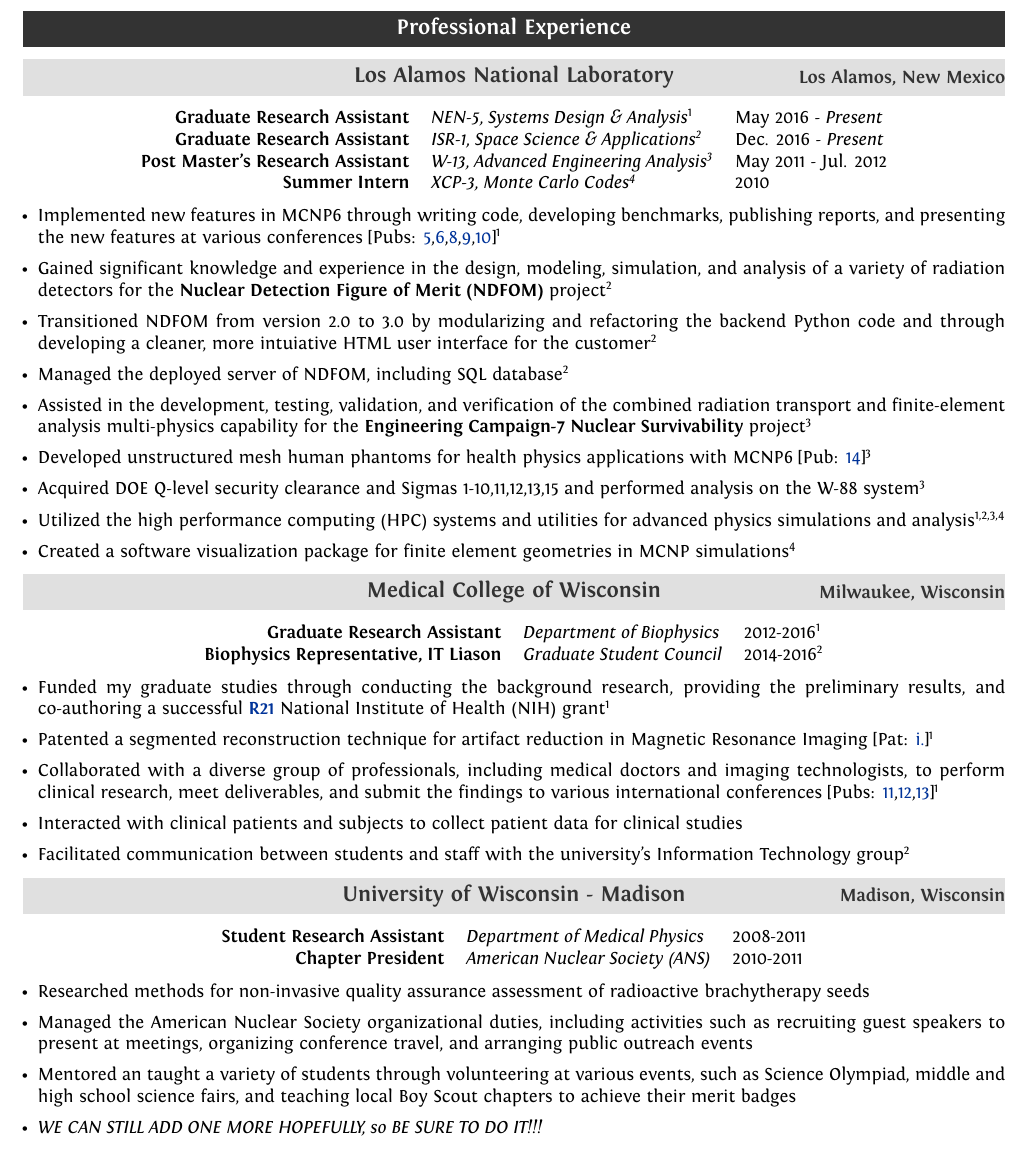
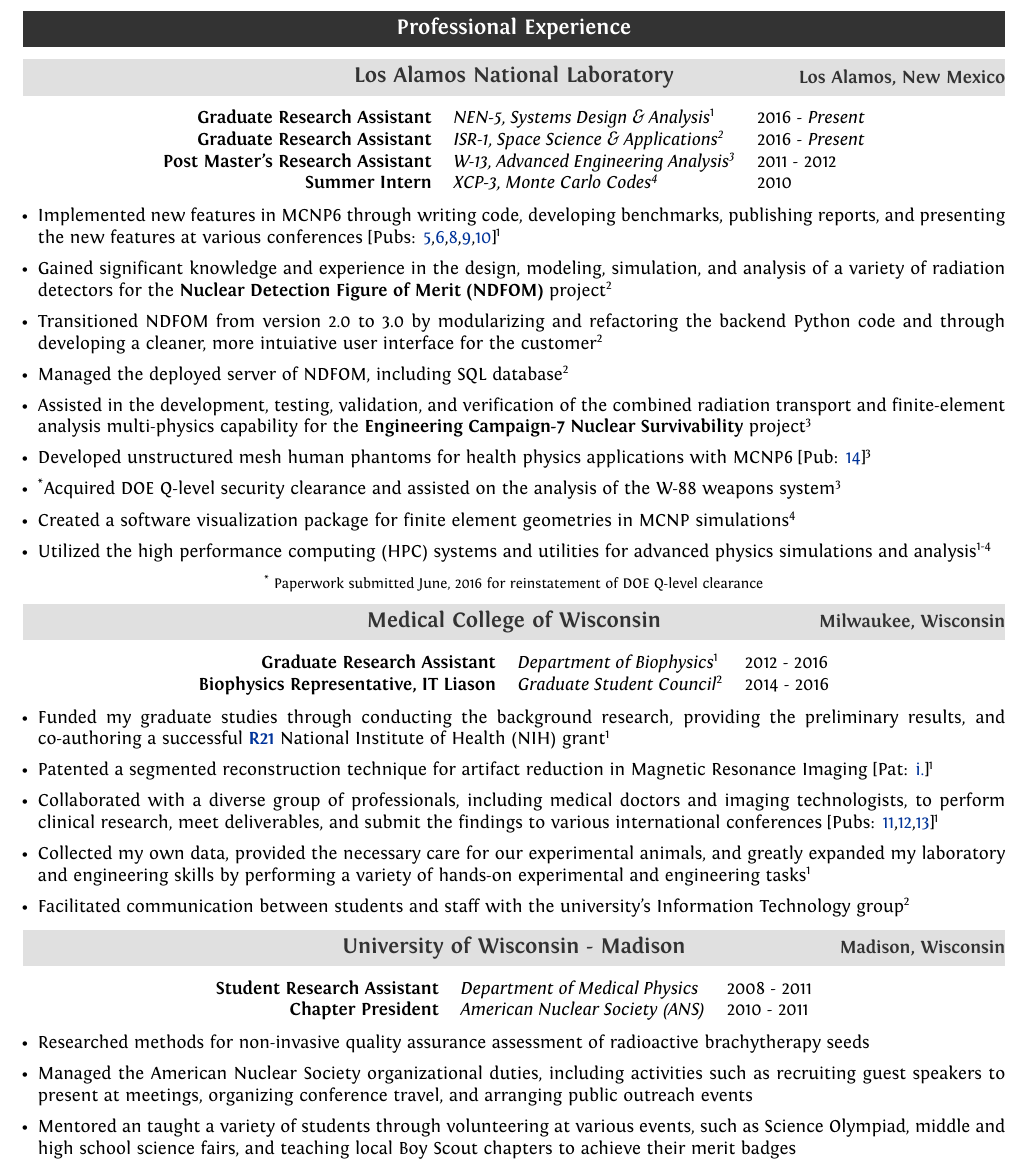
Before and after one commit to caseyalananderson/ResumeTest, a LaTeX document (main.tex, which reads professional_experience.tex): part of page 1 of 3 before the commit and part of page 1 of 4 after it, cut so that both start at the same text. Compiled offline with XeLaTeX.

Commit message:
professional experience cleanup

```diff
--- a/professional_experience.tex
+++ b/professional_experience.tex
@@ -7,9 +7,9 @@
 \begin{minipage}{\textwidth}
    \begin{center}
      \begin{tabular}{rll}
-       \textbf{Graduate Research Assistant}  & \textit{NEN-5, Systems Design \& Analysis}\none & May 2016 - \emph{Present} \\
-       	\textbf{Graduate Research Assistant} & \textit{ISR-1, Space Science \& Applications\ntwo} & Dec. 2016 - \emph{Present}  \\
-       \textbf{Post Master's Research Assistant}  & \textit{W-13, Advanced Engineering Analysis\nthree} & May 2011 - Jul. 2012  \\
+       \textbf{Graduate Research Assistant}  & \textit{NEN-5, Systems Design \& Analysis}\none &  2016 - \emph{Present} \\
+       	\textbf{Graduate Research Assistant} & \textit{ISR-1, Space Science \& Applications\ntwo} & 2016 - \emph{Present}  \\
+       \textbf{Post Master's Research Assistant}  & \textit{W-13, Advanced Engineering Analysis\nthree} &  2011 - 2012  \\
        \textbf{Summer Intern} & \textit{XCP-3, Monte Carlo Codes\nfour} & 2010 \\
      \end{tabular}
    \end{center}
@@ -25,16 +25,17 @@
 		\item Gained significant knowledge and experience in the design, modeling, simulation, and analysis
 		    of a variety of radiation detectors for the \textbf{Nuclear Detection Figure of Merit (NDFOM)} project\ntwo
 	    \item Transitioned NDFOM from version 2.0 to 3.0 by modularizing and refactoring the backend
-		   Python code and through developing a cleaner, more intuiative HTML user interface for the customer\ntwo
+		   Python code and through developing a cleaner, more intuiative user interface for the customer\ntwo
             %\item Utilized SQL databases, managing servers, and utilizing version control using Mercurial\ntwo
 	    \item Managed the deployed server of NDFOM, including SQL database\ntwo
             %\item Utilized SQL databases, managing servers, and utilizing version control using Mercurial\ntwo
 	    \item Assisted in the development, testing, validation, and verification of the combined radiation transport and
 		    finite-element analysis multi-physics capability for the \textbf{Engineering Campaign-7 Nuclear Survivability} project\nthree
 	    \item Developed unstructured mesh human phantoms for health physics applications with \textsc{MCNP6} [Pub: \ref{abaqus_2012_paper}]\nthree
-	    \item Acquired DOE Q-level security clearance and Sigmas 1-10,11,12,13,15 and performed analysis on the W-88 system\nthree
-	    \item Utilized the high performance computing (HPC) systems and utilities for advanced physics simulations and analysis\textsuperscript{1,2,3,4}
+	    %\item \textsuperscript{*}Acquired DOE Q-level security clearance and Sigmas 1-10,11,12,13,15 and performed analysis on the W-88 system\nthree
+	    \item \textsuperscript{*}Acquired DOE Q-level security clearance and assisted on the analysis of the W-88 weapons system\nthree
 	    \item Created a software visualization package for finite element geometries in MCNP simulations\nfour
+	    \item Utilized the high performance computing (HPC) systems and utilities for advanced physics simulations and analysis\textsuperscript{1-4}
 	    %\item Programs: \textsc{MCNP}, Django, HTML, Javascript, SQL, Mercurial, Version Control, Python\textsuperscript{1,2,3,4}
 	    %\item Modeling detector system responses using \textsc{MCNP}, Django, HTML, Javascript, and Python\none
             %\item Utilized SQL databases, managing servers, and utilizing version control using Mercurial\none
@@ -47,13 +48,19 @@
     \end{center}
 \end{minipage}
 
+\begin{minipage}{\textwidth}
+\begin{center}
+\footnotesize \textsuperscript{*} Paperwork submitted June, 2016 for reinstatement of DOE Q-level clearance
+\end{center}
+\end{minipage}
+
 \resumesubsection{Medical College of Wisconsin}{Milwaukee, Wisconsin}
 
 \begin{minipage}{\textwidth}
 	\begin{center}
 		\begin{tabular}{rll}
-			\textbf{Graduate Research Assistant} & \textit{Department of Biophysics} & 2012-2016\none \\
-			\textbf{Biophysics Representative, IT Liason} & \textit{Graduate Student Council} & 2014-2016\ntwo \\
+			\textbf{Graduate Research Assistant} & \textit{Department of Biophysics}\none & 2012 - 2016 \\
+			\textbf{Biophysics Representative, IT Liason} & \textit{Graduate Student Council}\ntwo & 2014 - 2016 \\
 			%\textbf{Information Technology Liason} & \textit{Graduate School of Biomedical Sciences} & 2015-2016\nthree \\
 		\end{tabular}
 	\end{center}
@@ -65,7 +72,10 @@
 	\item Funded my graduate studies through conducting the background research, providing the preliminary results, and co-authoring a successful \href{https://grants.nih.gov/grants/funding/r21.htm}{\textbf{R21}} National Institute of Health (NIH) grant\none
    	\item Patented a segmented reconstruction technique for artifact reduction in Magnetic Resonance Imaging [Pat: \ref{lqsm_patent}]\none
 	\item Collaborated with a diverse group of professionals, including medical doctors and imaging technologists, to perform clinical research, meet deliverables, and submit the findings to various international conferences [Pubs: \ref{ismrm_2016_paper},\ref{cmrr_2015_paper},\ref{ismrm_2014_paper}]\none
-	\item Interacted with clinical patients and subjects to collect patient data for clinical studies
+	\item Collected my own data, provided the necessary care for our experimental animals, and greatly expanded my laboratory and engineering skills by performing a variety of hands-on experimental and engineering tasks\none
+	%\item Collected pre-clinical experimental data on imaging animals\none
+	%\item Expanded experimental capabilities by my own data, caring for animals, and performing hands-on experiments\none
+	%\item Interacted directly with clinical patients and subjects to collect patient data for clinical studies
 	\item Facilitated communication between students and staff with the university's Information Technology group\ntwo
 	%\item Facilitated communication between students and staff in the graduate school with the university's Information Technology group\ntwo
 	%\item Communicated the concerns of the entire graduate student body with the university's Information Technology team\ntwo
@@ -100,6 +110,6 @@
 			organizing conference travel, and arranging public outreach events
 		\item Mentored an taught a variety of students through volunteering at various events, such as Science Olympiad, middle and
 			high school science fairs, and teaching local Boy Scout chapters to achieve their merit badges
-		\item \textit{WE CAN STILL ADD ONE MORE HOPEFULLY, so BE SURE TO DO IT!!!}
+		%\item \textit{WE CAN STILL ADD ONE MORE HOPEFULLY, so BE SURE TO DO IT!!!}
 	\end{itemize}
 \end{minipage}
```
Also changed, not shown: professional_experience.tex (4 more changed lines).
